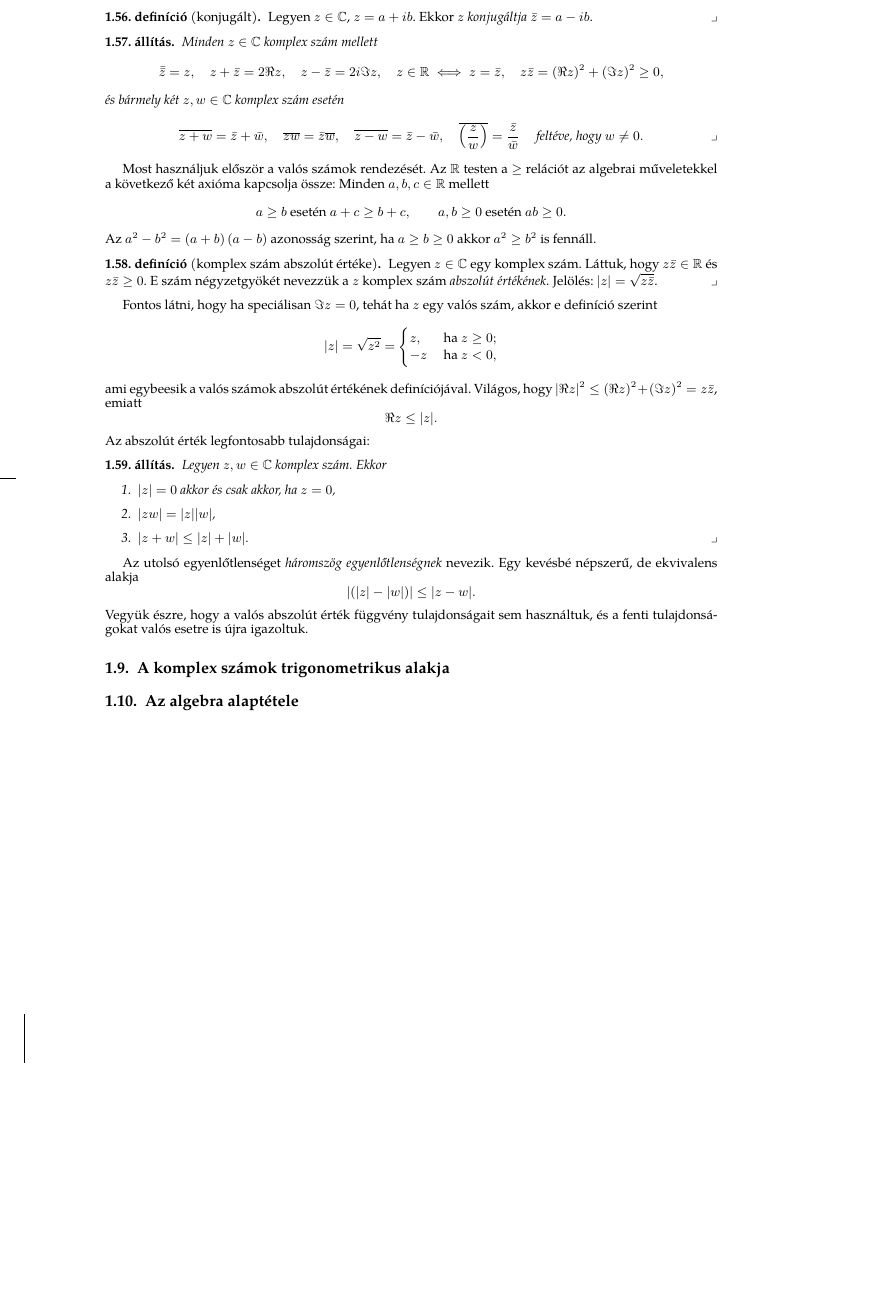
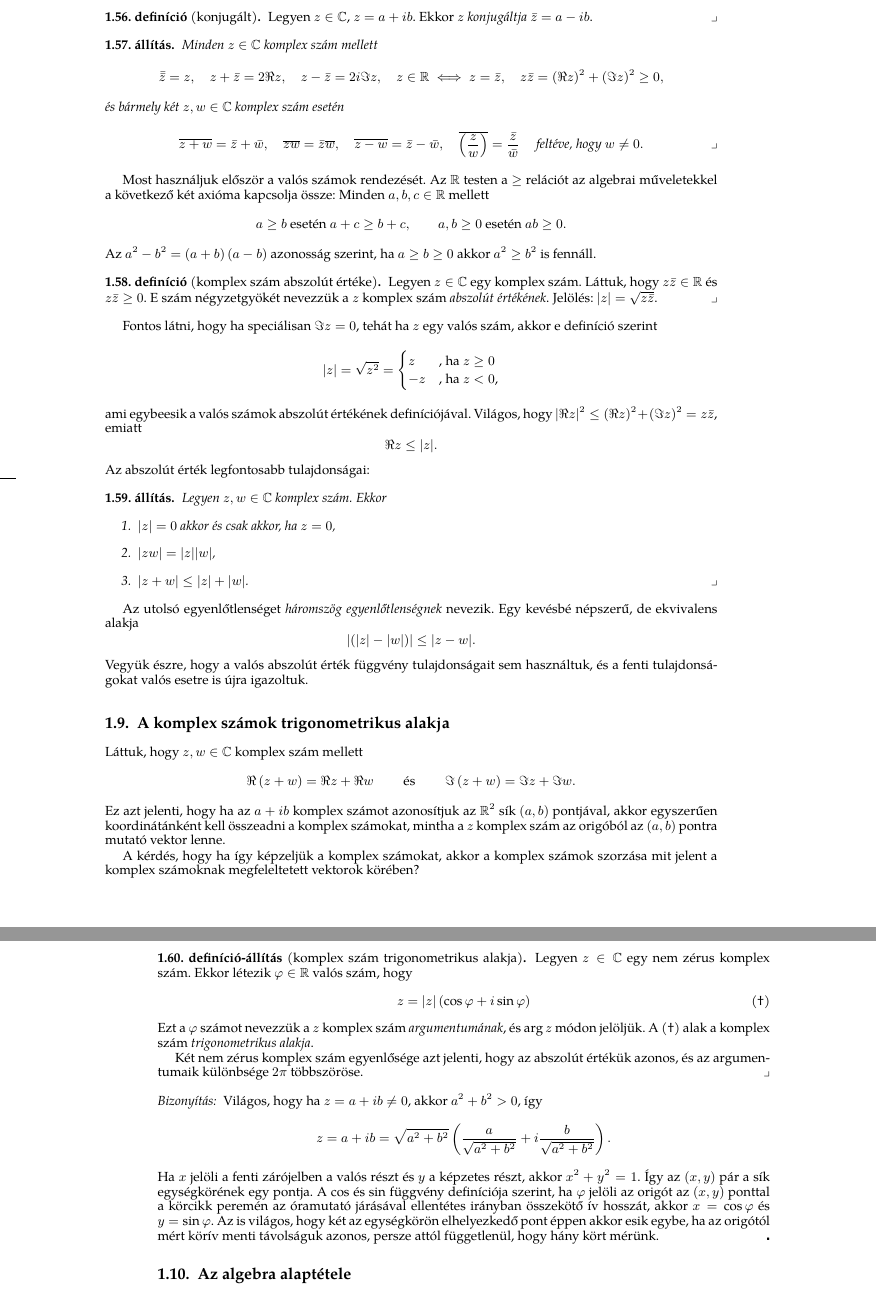
Before and after one commit to magyarkuti/linearalgebra, a LaTeX book (la.tex): part of page 23 of 47 before the commit and two parts of pages 23 and 24 of 47 after it, the two joined at a grey line, cut so that both start at the same text, the shorter picture padded with empty space. Compiled offline with XeLaTeX.

Commit message:
komplex szam trigonometrikus alakja

```diff
--- a/la.tex
+++ b/la.tex
@@ -1931,8 +1933,8 @@ akkor e definíció szerint
     |z|=
     \sqrt{z^2}=
     \begin{cases}
-        z,&\text{ ha }z\geq 0;\\
-        -z&\text{ ha }z<0,
+        z&\text{, ha }z\geq 0\\
+        -z&\text{, ha }z<0\text{,}
     \end{cases}
 \]
 ami egybeesik a valós számok abszolút értékének definíciójával.
@@ -1958,6 +1960,54 @@ Egy kevésbé népszerű, de ekvivalens alakja
 Vegyük észre, hogy a valós abszolút érték függvény tulajdonságait sem használtuk,
 és a fenti tulajdonságokat valós esetre is újra igazoltuk.
 \section{A komplex számok trigonometrikus alakja}
+Láttuk, hogy $z,w\in\mathbf{C}$ komplex szám mellett
+\[
+    \Re\left( z+w \right)=\Re z+\Re w
+    \qquad
+    \text{ és }
+    \qquad
+    \Im\left( z+w \right)=\Im z+\Im w.
+\]
+Ez azt jelenti, hogy ha az $a+ib$ komplex számot azonosítjuk az $\mathbf{R}^2$ sík
+$\left( a,b \right)$ pontjával,
+akkor egyszerűen koordinátánként kell összeadni a komplex számokat, mintha a $z$ komplex szám
+az origóból az $\left( a,b \right)$ pontra mutató vektor lenne.
+
+A kérdés, hogy ha így képzeljük a komplex számokat,
+akkor a komplex számok szorzása mit jelent a komplex számoknak megfeleltetett vektorok körében?
+
+\begin{defprop}[komplex szám trigonometrikus alakja]\index{komplex szám trigonometrikus alakja}
+    Legyen $z\in \mathbf{C}$ egy nem zérus komplex szám.
+    Ekkor létezik $\varphi\in\mathbf{R}$ valós szám, hogy
+    \[
+        z=
+        |z|\left( \cos\varphi+i\sin\varphi \right)\tag{\dag}
+    \]
+    Ezt a $\varphi$ számot nevezzük a $z$ komplex szám \emph{argumentumának}, és $\arg z$ módon jelöljük.
+    \index{komplex szám argumentuma}
+    A (\dag) alak a komplex szám \emph{trigonometrikus alakja}.
+
+    Két nem zérus komplex szám egyenlősége azt jelenti, hogy az abszolút értékük azonos,
+    és az argumentumaik különbsége $2\pi$ többszöröse.
+\end{defprop}
+\begin{proof}
+    Világos, hogy ha $z=a+ib\neq 0$, akkor $a^2+b^2>0$, így
+    \[
+        z=a+ib
+        =
+        \sqrt{a^2+b^2}\left( \frac{a}{\sqrt{a^2+b^2}}+i\frac{b}{\sqrt{a^2+b^2}} \right).
+    \]
+    Ha $x$ jelöli a fenti zárójelben a valós részt és $y$ a képzetes részt,
+    akkor $x^2+y^2=1$.
+    Így az $\left( x,y \right)$ pár a sík egységkörének egy pontja.
+    A $\cos$ és $\sin$ függvény definíciója szerint,
+    ha $\varphi$ jelöli az origót az $\left( x,y \right)$
+    ponttal a körcikk peremén az óramutató járásával ellentétes irányban összekötő ív hosszát,
+    akkor $x=\cos\varphi$ és $y=\sin\varphi$.
+    Az is világos, hogy két az egységkörön elhelyezkedő pont éppen akkor esik egybe,
+    ha az origótól mért körív menti távolságuk azonos, persze attól függetlenül, hogy hány kört mérünk.
+\end{proof}
+
 \section{Az algebra alaptétele}
 
 %\chapter{Gauss-Jordan elimináció}
```
Also changed, not shown: la.tex (10 more changed lines).
